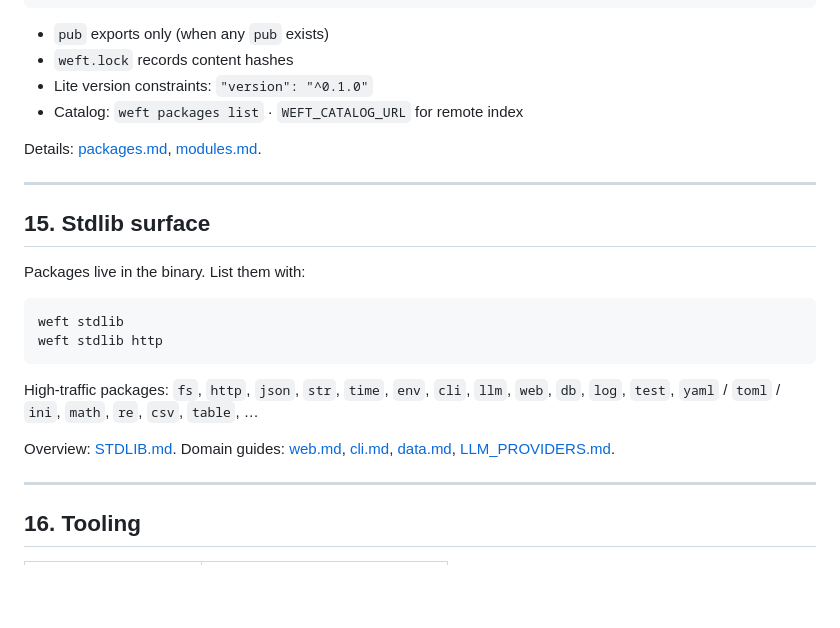
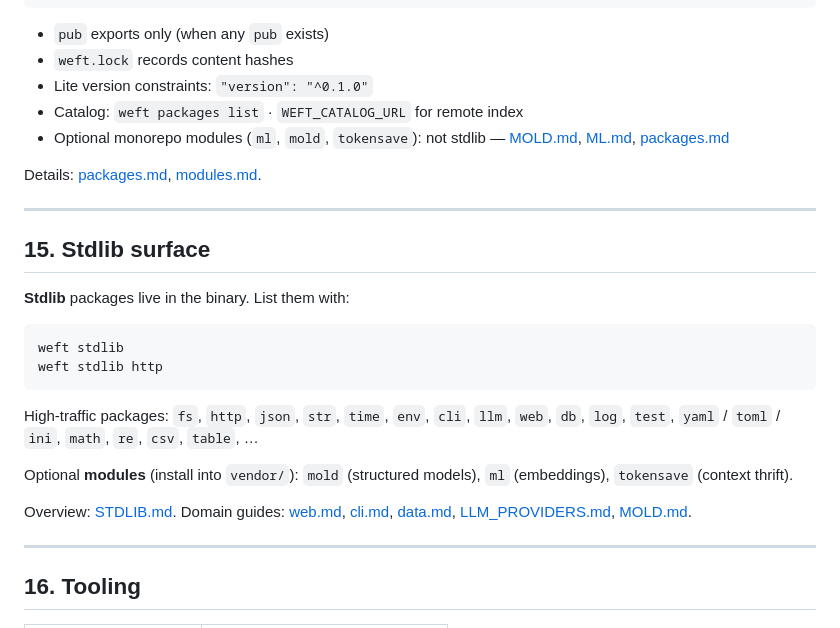
Before and after one commit to loreste32/weft, a Markdown page: docs/LANGUAGE.md, the part around the change. Rendered like a GitHub page; blank space fills up the shorter version.

Commit message:
docs: LANGUAGE optional modules note

````diff
--- a/docs/LANGUAGE.md
+++ b/docs/LANGUAGE.md
@@ -428,6 +428,7 @@ weft install
 - `weft.lock` records content hashes
 - Lite version constraints: `"version": "^0.1.0"`
 - Catalog: `weft packages list` · `WEFT_CATALOG_URL` for remote index
+- Optional monorepo modules (`ml`, `mold`, `tokensave`): not stdlib — [MOLD.md](MOLD.md), [ML.md](ML.md), [packages.md](packages.md)
 
 Details: [packages.md](packages.md), [modules.md](modules.md).
 
@@ -435,7 +436,7 @@ Details: [packages.md](packages.md), [modules.md](modules.md).
 
 ## 15. Stdlib surface
 
-Packages live in the binary. List them with:
+**Stdlib** packages live in the binary. List them with:
 
 ```bash
 weft stdlib
@@ -444,7 +445,9 @@ weft stdlib http
 
 High-traffic packages: `fs`, `http`, `json`, `str`, `time`, `env`, `cli`, `llm`, `web`, `db`, `log`, `test`, `yaml` / `toml` / `ini`, `math`, `re`, `csv`, `table`, …
 
-Overview: [STDLIB.md](STDLIB.md). Domain guides: [web.md](web.md), [cli.md](cli.md), [data.md](data.md), [LLM_PROVIDERS.md](LLM_PROVIDERS.md).
+Optional **modules** (install into `vendor/`): `mold` (structured models), `ml` (embeddings), `tokensave` (context thrift).
+
+Overview: [STDLIB.md](STDLIB.md). Domain guides: [web.md](web.md), [cli.md](cli.md), [data.md](data.md), [LLM_PROVIDERS.md](LLM_PROVIDERS.md), [MOLD.md](MOLD.md).
 
 ---
 
````
